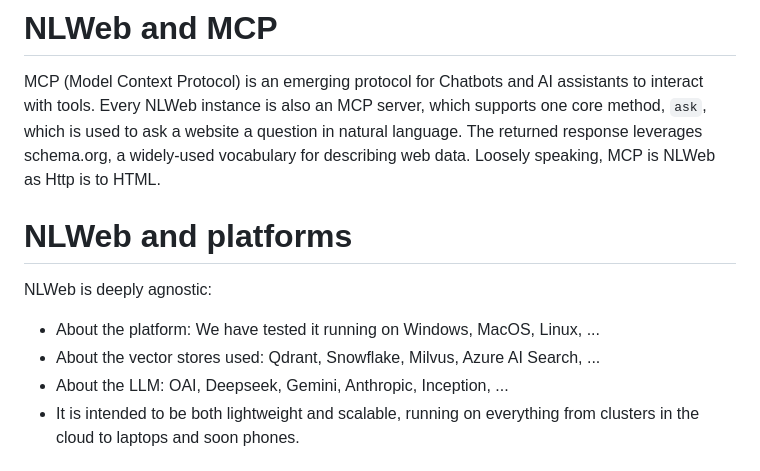
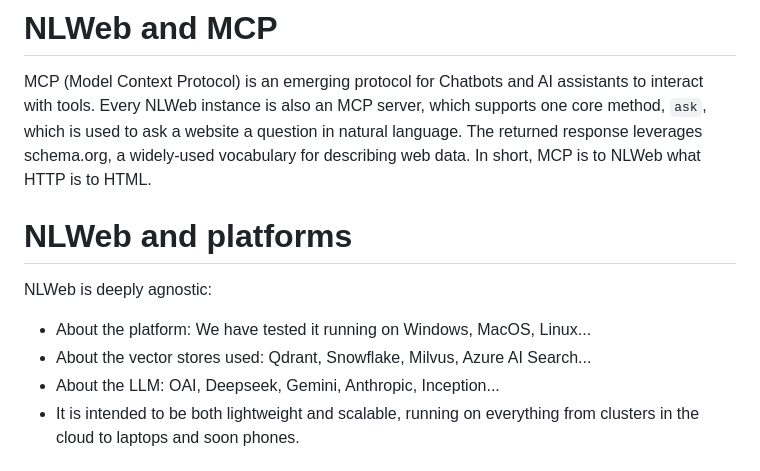
Before and after one commit to medhabelwadi/NLWeb, a Markdown page: README.md, the part around one of its changes. Drawn GitHub-style.

Commit message:
Update README.md
Adjusted grammar and phrasing throughout the README for improved clarity and readability.

```diff
--- a/README.md
+++ b/README.md
@@ -47,15 +47,14 @@ Join us in building this connected web of agents.
  MCP (Model Context Protocol) is an emerging protocol for Chatbots and AI assistants
  to interact with tools. Every NLWeb instance is also an MCP server, which supports one core method,
  <code>ask</code>, which is used to ask a website a question in natural language. The returned response
- leverages schema.org, a widely-used vocabulary for describing web data. Loosely speaking,
- MCP is NLWeb as Http is to HTML.
+ leverages schema.org, a widely-used vocabulary for describing web data. In short, MCP is to NLWeb what HTTP is to HTML.
 
 
 # NLWeb and platforms
 NLWeb is deeply agnostic:
-- About the platform: We have tested it running on Windows, MacOS, Linux, ...
-- About the vector stores used: Qdrant, Snowflake, Milvus, Azure AI Search, ...
-- About the LLM: OAI, Deepseek, Gemini, Anthropic, Inception, ...
+- About the platform: We have tested it running on Windows, MacOS, Linux...
+- About the vector stores used: Qdrant, Snowflake, Milvus, Azure AI Search...
+- About the LLM: OAI, Deepseek, Gemini, Anthropic, Inception...
 - It is intended to be both lightweight and scalable, running on everything from clusters
   in the cloud to laptops and soon phones.
 
```
Also changed, not shown: other parts of README.md (+2 -2 lines).
